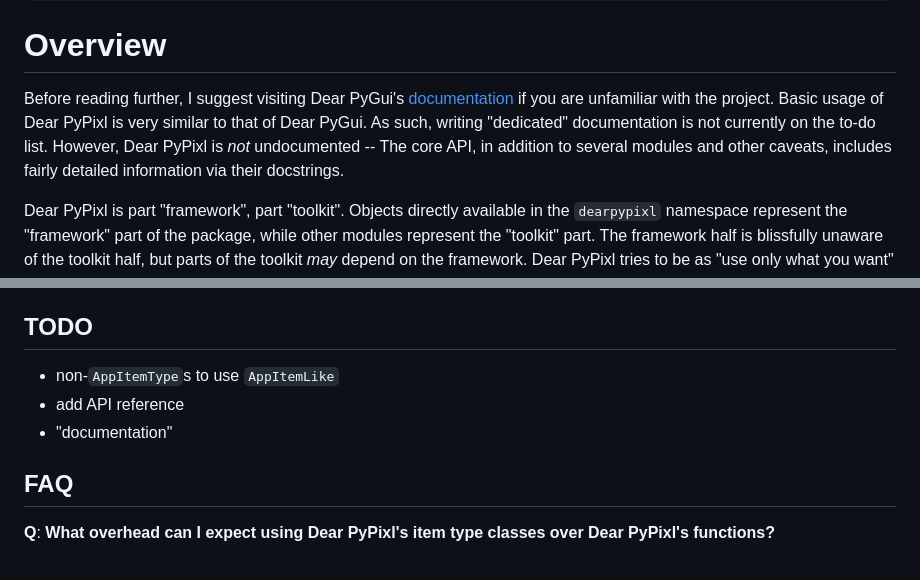
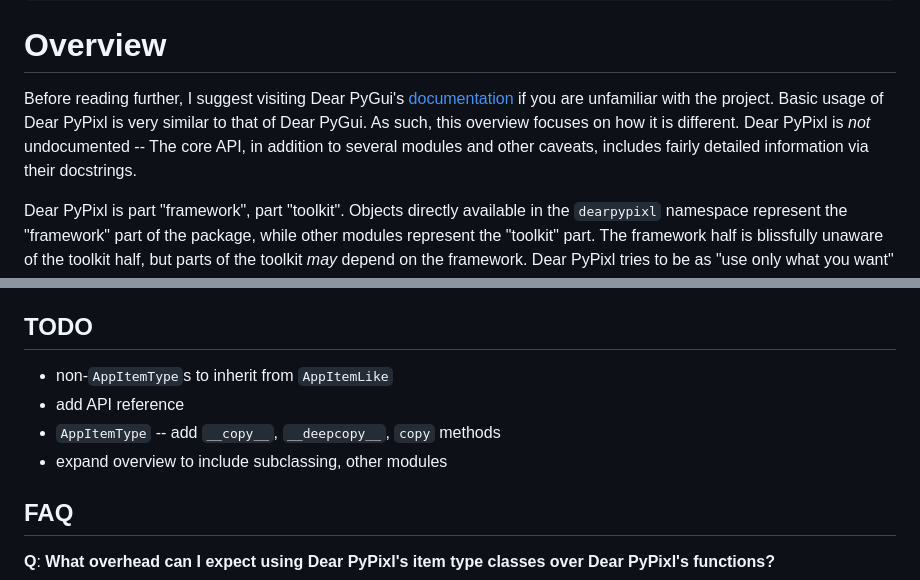
Before and after one commit to Atlamillias/DearPyPixl, a Markdown page: README.md, 2 parts joined by grey strips. GitHub-like rendering.

Commit message:
docs(readme): expanded to do section

````diff
--- a/README.md
+++ b/README.md
@@ -37,7 +37,7 @@ python3 -m pip install <path_to_generated_whl>
 ```
 
 # Overview
-Before reading further, I suggest visiting Dear PyGui's [documentation](https://dearpygui.readthedocs.io/en/latest/index.html) if you are unfamiliar with the project. Basic usage of Dear PyPixl is very similar to that of Dear PyGui. As such, writing "dedicated" documentation is not currently on the to-do list. However, Dear PyPixl is *not* undocumented -- The core API, in addition to several modules and other caveats, includes fairly detailed information via their docstrings.
+Before reading further, I suggest visiting Dear PyGui's [documentation](https://dearpygui.readthedocs.io/en/latest/index.html) if you are unfamiliar with the project. Basic usage of Dear PyPixl is very similar to that of Dear PyGui. As such, this overview focuses on how it is different. Dear PyPixl is *not* undocumented -- The core API, in addition to several modules and other caveats, includes fairly detailed information via their docstrings.
 
 Dear PyPixl is part "framework", part "toolkit". Objects directly available in the `dearpypixl` namespace represent the "framework" part of the package, while other modules represent the "toolkit" part. The framework half is blissfully unaware of the toolkit half, but parts of the toolkit *may* depend on the framework. Dear PyPixl tries to be as "use only what you want" as possible, so tools are often isolated from each other.
 
@@ -198,9 +198,10 @@ As a closing note, keep in mind that **the relationship between an interface and
 
 
 ## TODO
- - non-`AppItemType`s to use `AppItemLike`
+ - non-`AppItemType`s to inherit from `AppItemLike`
  - add API reference
- - "documentation"
+ - `AppItemType` -- add `__copy__`, `__deepcopy__`, `copy` methods
+ - expand overview to include subclassing, other modules
 
 ## FAQ
 
````
